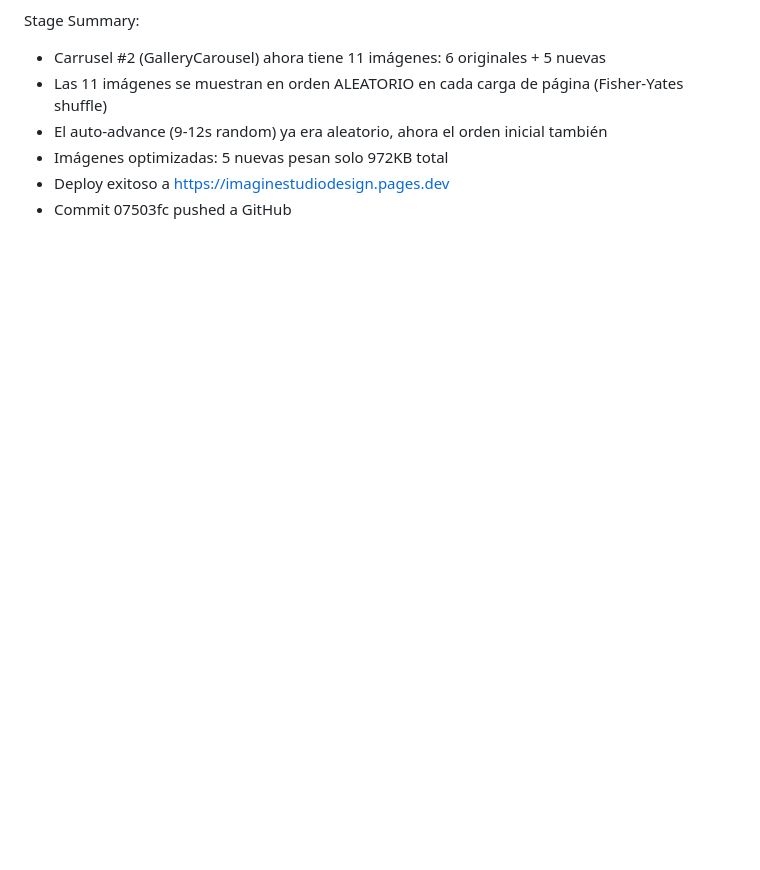
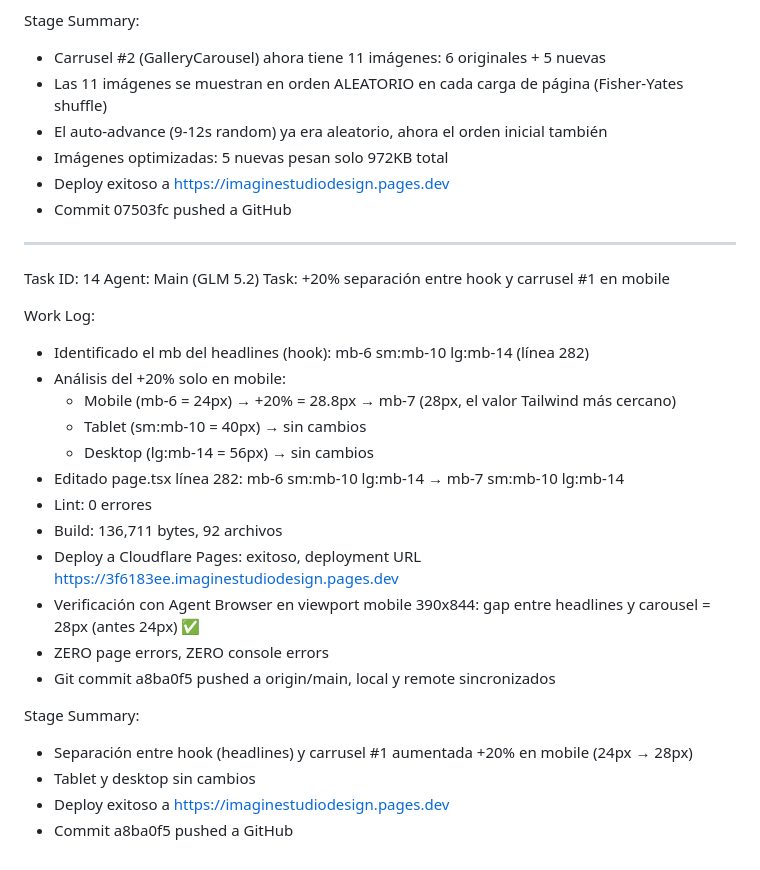
Before and after one commit to funnellersinfo-maker/imaginestudiodesign, a Markdown page: worklog.md, the part around the change. Rendered like a GitHub page; blank space fills up the shorter version.

Commit message:
eddef60f-688f-44d7-ad7d-3d2a0110cf5b

```diff
--- a/worklog.md
+++ b/worklog.md
@@ -560,3 +560,29 @@ Stage Summary:
 - Imágenes optimizadas: 5 nuevas pesan solo 972KB total
 - Deploy exitoso a https://imaginestudiodesign.pages.dev
 - Commit 07503fc pushed a GitHub
+
+---
+Task ID: 14
+Agent: Main (GLM 5.2)
+Task: +20% separación entre hook y carrusel #1 en mobile
+
+Work Log:
+- Identificado el mb del headlines (hook): mb-6 sm:mb-10 lg:mb-14 (línea 282)
+- Análisis del +20% solo en mobile:
+  - Mobile (mb-6 = 24px) → +20% = 28.8px → mb-7 (28px, el valor Tailwind más cercano)
+  - Tablet (sm:mb-10 = 40px) → sin cambios
+  - Desktop (lg:mb-14 = 56px) → sin cambios
+- Editado page.tsx línea 282: mb-6 sm:mb-10 lg:mb-14 → mb-7 sm:mb-10 lg:mb-14
+- Lint: 0 errores
+- Build: 136,711 bytes, 92 archivos
+- Deploy a Cloudflare Pages: exitoso, deployment URL https://3f6183ee.imaginestudiodesign.pages.dev
+- Verificación con Agent Browser en viewport mobile 390x844:
+  gap entre headlines y carousel = 28px (antes 24px) ✅
+- ZERO page errors, ZERO console errors
+- Git commit a8ba0f5 pushed a origin/main, local y remote sincronizados
+
+Stage Summary:
+- Separación entre hook (headlines) y carrusel #1 aumentada +20% en mobile (24px → 28px)
+- Tablet y desktop sin cambios
+- Deploy exitoso a https://imaginestudiodesign.pages.dev
+- Commit a8ba0f5 pushed a GitHub
```
